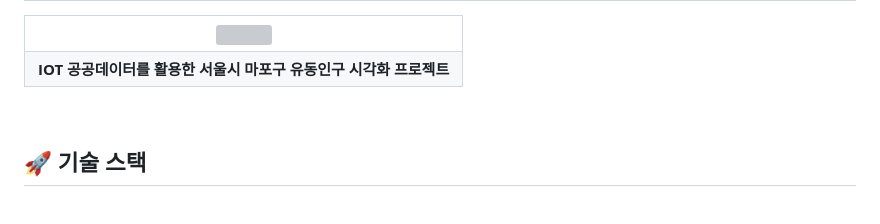
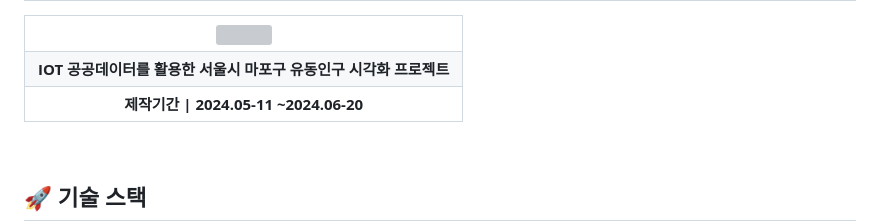
Before and after one commit to kuma2156/IoT_FlowMap__PROJECT, a Markdown page: README.md, the part around the change. GitHub-like rendering; grey boxes are pictures that could not be loaded.

```diff
--- a/README.md
+++ b/README.md
@@ -7,6 +7,9 @@
         </tr>
         <tr>
             <td align="center"><b>IOT 공공데이터를 활용한 서울시 마포구 유동인구 시각화 프로젝트</b></td>
+        </tr>
+        <tr>
+            <td align="center"><b>제작기간 | 2024.05-11 ~2024.06-20</b></td>
         </tr>
     </table>
 </div>
```
